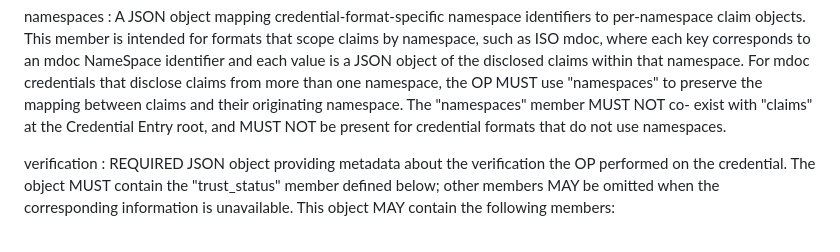
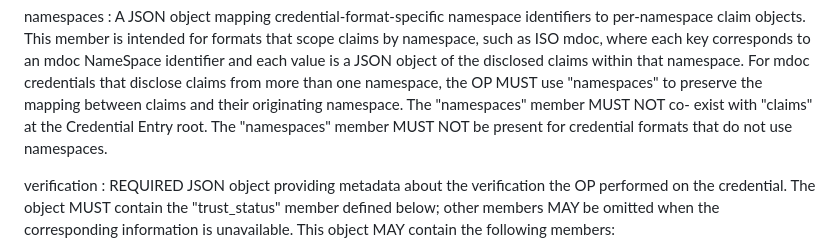
Before and after one commit to masv3971/rfc_credential_oidc_bridge, a Markdown page: draft-svensson-credential-oidc-bridge.md, the part around the change. GitHub-like rendering.

Commit message:
Better wording around namespace restriction.

```diff
--- a/draft-svensson-credential-oidc-bridge.md
+++ b/draft-svensson-credential-oidc-bridge.md
@@ -790,8 +790,9 @@ namespaces
   disclose claims from more than one namespace, the OP MUST use
   "namespaces" to preserve the mapping between claims and their
   originating namespace.  The "namespaces" member MUST NOT co-
-  exist with "claims" at the Credential Entry root, and MUST NOT
-  be present for credential formats that do not use namespaces.
+  exist with "claims" at the Credential Entry root.  The
+  "namespaces" member MUST NOT be present for credential formats
+  that do not use namespaces.
 
 verification
 : REQUIRED JSON object providing metadata about the verification
```
